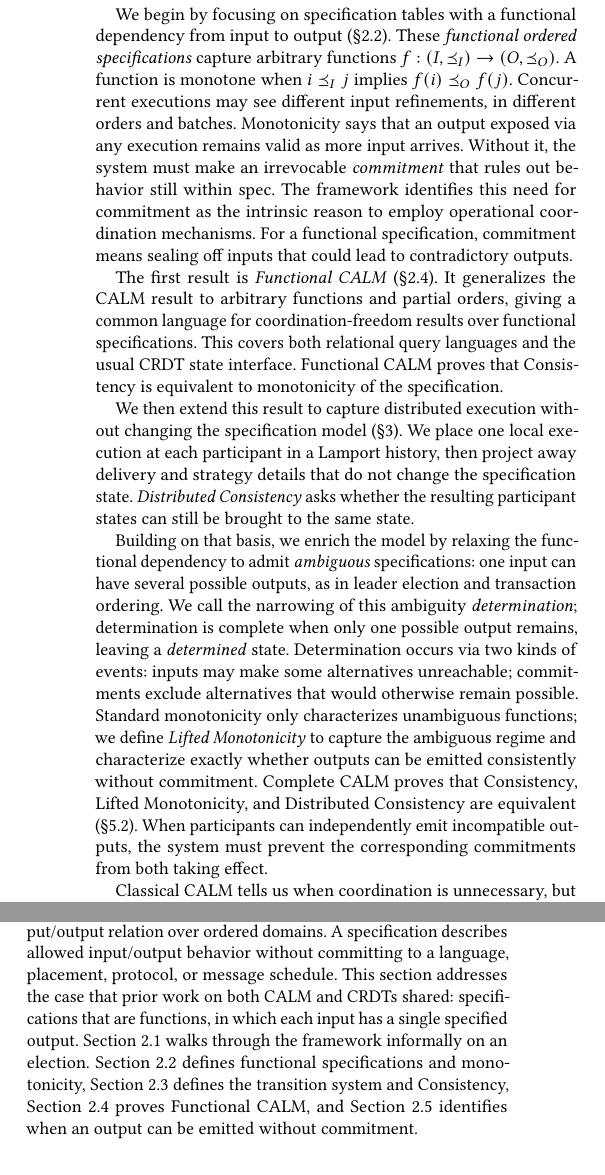
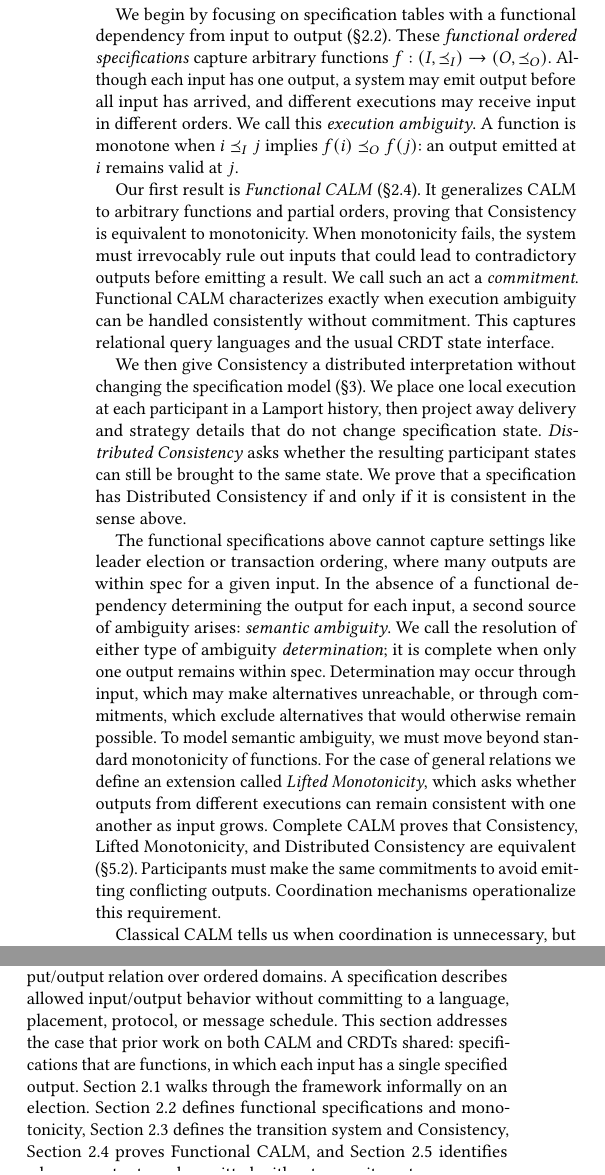
Before and after one commit to jhellerstein/coord-criterion, a LaTeX document (main.tex, which reads sections/introduction.tex): two parts of the columns of page 2 of 25, joined at a grey line, cut so that both start at the same text. Compiled offline with pdfLaTeX.

Commit message:
wip: polish intro further

```diff
--- a/sections/introduction.tex
+++ b/sections/introduction.tex
@@ -55,50 +55,47 @@ a common state.  This unifies classical definitions of consistency: a specificat
 table captures the space of acceptable outcomes, while confluence asks whether
 those requirements are maintained across concurrent executions.
 
-We begin by focusing on specification tables with a functional dependency from input to
-output (\S\ref{sec:functional-specifications}).  These \emph{functional ordered
-specifications} capture arbitrary functions
-$ f:(I,\InputOrd)\to(O,\OutputOrd) $.  A function is monotone when
-$i\InputOrd j$ implies $f(i)\OutputOrd f(j)$.  Concurrent executions may see
-different input refinements, in different orders and batches.  Monotonicity says
-that an output exposed via any execution remains valid as more input arrives.  Without
-it, the system must make an irrevocable \emph{commitment} that rules out
-behavior still within spec.  The framework identifies this need for commitment
-as the intrinsic reason to employ operational coordination mechanisms.  For a
-functional specification, commitment means sealing off inputs that could lead
-to contradictory outputs.
+We begin by focusing on specification tables with a functional dependency from
+input to output (\S\ref{sec:functional-specifications}). These \emph{functional
+ordered specifications} capture arbitrary functions
+\(f:(I,\InputOrd)\to(O,\OutputOrd)\). Although each input has one output, a system
+may emit output before all input has arrived, and different executions may
+receive input in different orders. We call this \emph{execution ambiguity}. A
+function is monotone when \(i\InputOrd j\) implies \(f(i)\OutputOrd f(j)\): an
+output emitted at \(i\) remains valid at \(j\).
 
-The first result is \emph{Functional CALM}
-(\S\ref{sec:functional-calm-theorem}).  It generalizes the CALM result
-to arbitrary functions and partial orders, giving a common
-language for coordination-freedom results over functional specifications.
-This covers both relational query languages and the usual CRDT state interface.
-Functional CALM proves that
-Consistency is equivalent to monotonicity of the specification.
+Our first result is \emph{Functional CALM}
+(\S\ref{sec:functional-calm-theorem}). It generalizes CALM to arbitrary
+functions and partial orders, proving that Consistency is equivalent to
+monotonicity. When monotonicity fails, the system must irrevocably rule out
+inputs that could lead to contradictory outputs before emitting a result. We
+call such an act a \emph{commitment}. Functional CALM characterizes
+exactly when execution ambiguity can be handled consistently without commitment.
+This captures relational query languages and the usual CRDT state interface.
 
-We then extend this result to capture distributed
-execution without changing the specification model
-(\S\ref{sec:distributed-execution}).  We place one local execution at each
-participant in a Lamport history, then project away delivery and strategy
-details that do not change the specification state.  \emph{Distributed
-Consistency} asks whether the resulting participant states can still be brought
-to the same state.
+We then give Consistency a distributed interpretation without changing the
+specification model (\S\ref{sec:distributed-execution}). We place one local
+execution at each participant in a Lamport history, then project away delivery
+and strategy details that do not change specification state.
+\emph{Distributed Consistency} asks whether the resulting participant states can
+still be brought to the same state. We prove that a specification has
+Distributed Consistency if and only if it is consistent in the sense above.
 
-Building on that basis, we enrich the model by relaxing the
-functional dependency to admit \emph{ambiguous} specifications: one input can have
-several possible outputs, as in leader election and transaction ordering.
-We call the narrowing of this ambiguity \emph{determination}; determination is
-complete when only one possible output remains, leaving a \emph{determined}
-state.  Determination occurs via two kinds of events: inputs may make some
-alternatives unreachable; commitments exclude alternatives that would otherwise
-remain possible.
-Standard monotonicity only characterizes unambiguous functions; we define
-\emph{Lifted Monotonicity} to capture the ambiguous regime and characterize
-exactly whether outputs can be emitted consistently without commitment.
-Complete CALM proves that Consistency, Lifted Monotonicity, and Distributed
-Consistency are equivalent (\S\ref{sec:complete-calm-theorem}).  When
-participants can independently emit incompatible outputs, the system must
-prevent the corresponding commitments from both taking effect.
+The functional specifications above cannot capture settings like leader election
+or transaction ordering, where many outputs are within spec for a given input. In the
+absence of a functional dependency determining the output for each input, a second source of
+ambiguity arises: \emph{semantic ambiguity}. We call the resolution of either type of
+ambiguity \emph{determination}; it is complete when only one output remains
+within spec. Determination may occur through input, which may make alternatives
+unreachable, or through commitments, which exclude alternatives that would
+otherwise remain possible. To model semantic ambiguity, we must move beyond standard
+monotonicity of functions. For the case of general relations we define an extension called
+\emph{Lifted Monotonicity}, which asks whether outputs from different executions can remain
+consistent with one another as input grows. Complete CALM proves that
+Consistency, Lifted Monotonicity, and Distributed Consistency are equivalent
+(\S\ref{sec:complete-calm-theorem}). Participants must make the same commitments
+to avoid emitting conflicting outputs. Coordination mechanisms operationalize
+this requirement.
 
 Classical CALM tells us when coordination is unnecessary, but not whether a
 chosen use of coordination is sufficient.  Complete CALM can answer the second
```
